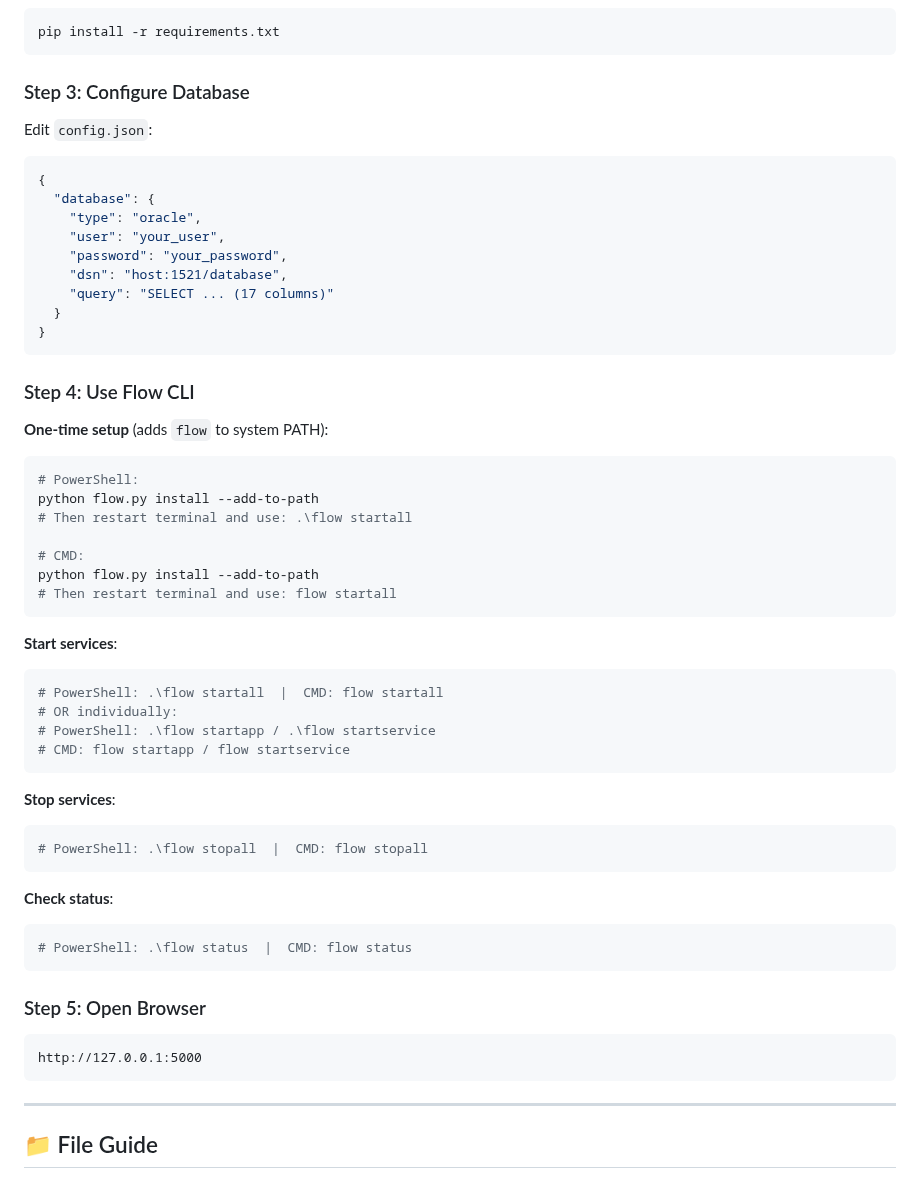
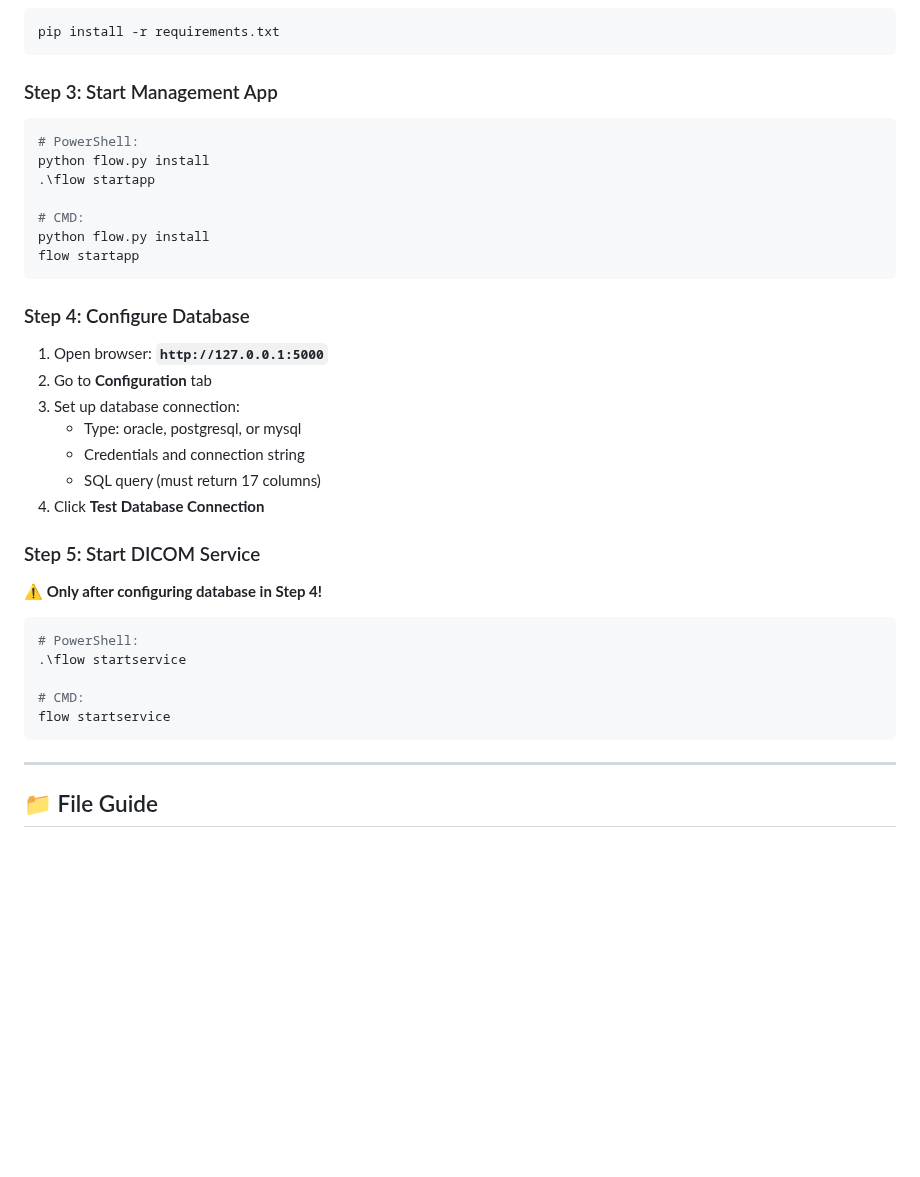
Before and after one commit to bjmvictor/FlowWorklist, a Markdown page: QUICK_REFERENCE.md, the part around the change. Rendered like a GitHub page; blank space fills up the shorter version.

````diff
--- a/QUICK_REFERENCE.md
+++ b/QUICK_REFERENCE.md
@@ -52,54 +52,37 @@ Required SQL query must return exactly 17 columns in this order:
 pip install -r requirements.txt
 ```
 
-### Step 3: Configure Database
-Edit `config.json`:
-```json
-{
-  "database": {
-    "type": "oracle",
-    "user": "your_user",
-    "password": "your_password",
-    "dsn": "host:1521/database",
-    "query": "SELECT ... (17 columns)"
-  }
-}
+### Step 3: Start Management App
+```powershell
+# PowerShell:
+python flow.py install
+.\flow startapp
+
+# CMD:
+python flow.py install
+flow startapp
 ```
 
-### Step 4: Use Flow CLI
+### Step 4: Configure Database
 
-**One-time setup** (adds `flow` to system PATH):
+1. Open browser: **`http://127.0.0.1:5000`**
+2. Go to **Configuration** tab
+3. Set up database connection:
+   - Type: oracle, postgresql, or mysql
+   - Credentials and connection string
+   - SQL query (must return 17 columns)
+4. Click **Test Database Connection**
+
+### Step 5: Start DICOM Service
+
+⚠️ **Only after configuring database in Step 4!**
+
 ```powershell
 # PowerShell:
-python flow.py install --add-to-path
-# Then restart terminal and use: .\flow startall
+.\flow startservice
 
 # CMD:
-python flow.py install --add-to-path
-# Then restart terminal and use: flow startall
-```
-
-**Start services**:
-```powershell
-# PowerShell: .\flow startall  |  CMD: flow startall
-# OR individually:
-# PowerShell: .\flow startapp / .\flow startservice
-# CMD: flow startapp / flow startservice
-```
-
-**Stop services**:
-```powershell
-# PowerShell: .\flow stopall  |  CMD: flow stopall
-```
-
-**Check status**:
-```powershell
-# PowerShell: .\flow status  |  CMD: flow status
-```
-
-### Step 5: Open Browser
-```
-http://127.0.0.1:5000
+flow startservice
 ```
 
 ---
````
Also changed, not shown: README.md (+23 -10 lines).
